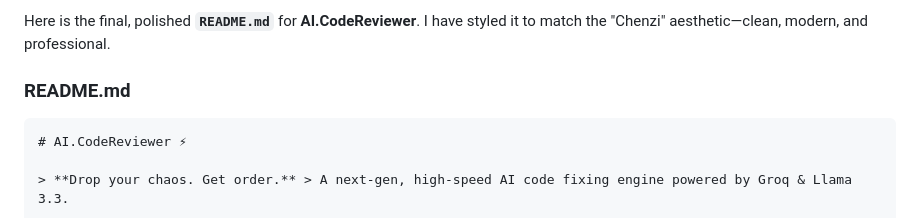
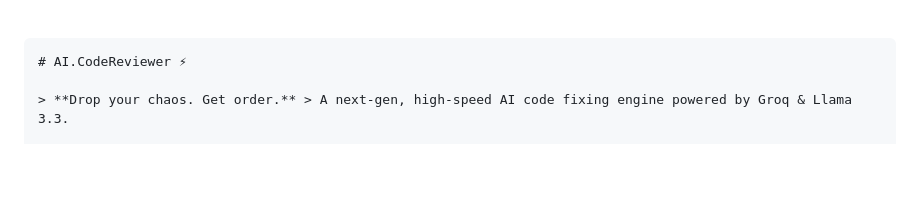
Before and after one commit to SohamMedley/AI.CodeReviewer, a Markdown page: README.md, the part around the change. Drawn GitHub-style; blank space fills up the shorter version.

````diff
--- a/README.md
+++ b/README.md
@@ -1,6 +1,5 @@
-Here is the final, polished **`README.md`** for **AI.CodeReviewer**. I have styled it to match the "Chenzi" aesthetic—clean, modern, and professional.
 
-### **README.md**
+###
 
 ```markdown
 # AI.CodeReviewer ⚡
````
